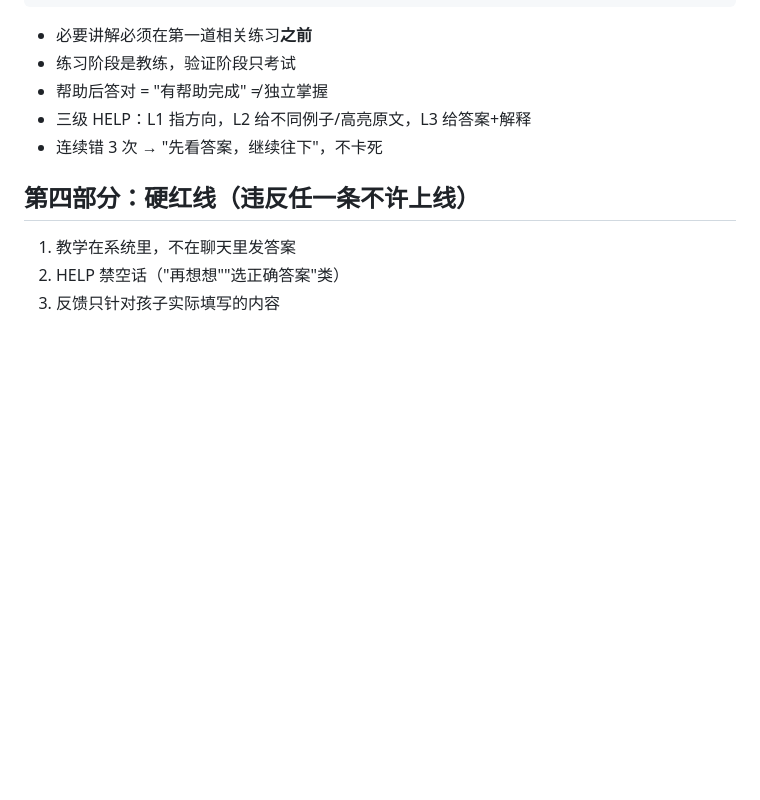
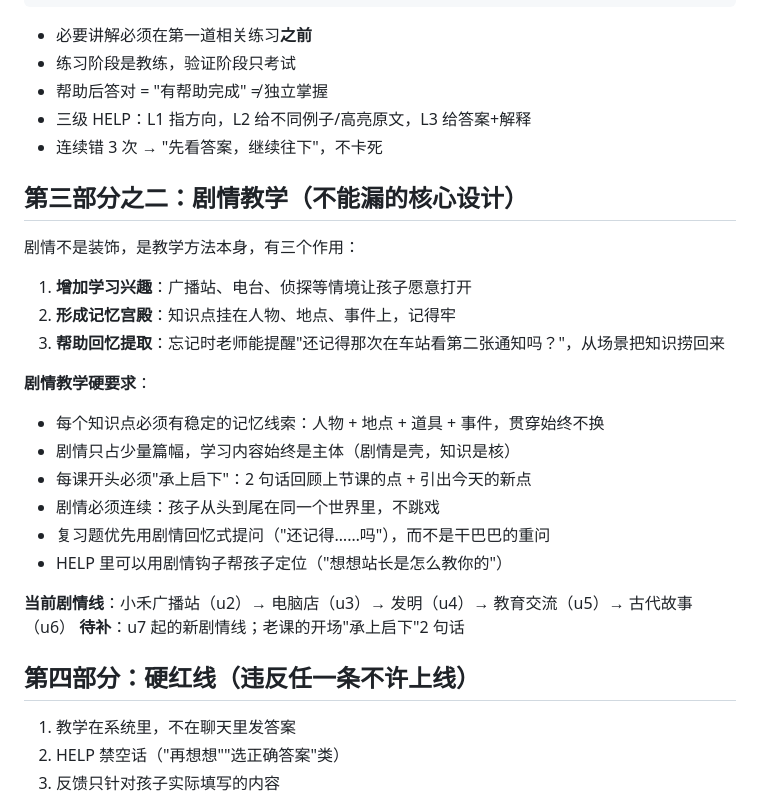
Before and after one commit to sustaitaelouise856-droid/xiaohe-v2, a Markdown page: docs/MASTER.md, the part around the change. Rendered like a GitHub page; blank space fills up the shorter version.

Commit message:
fix: 诊断卷答案均衡+u2r5 HELP重写+27课加承上启下开场；docs: 总纲补剧情教学

```diff
--- a/docs/MASTER.md
+++ b/docs/MASTER.md
@@ -90,6 +90,25 @@
 - 三级 HELP：L1 指方向，L2 给不同例子/高亮原文，L3 给答案+解释
 - 连续错 3 次 → "先看答案，继续往下"，不卡死
 
+## 第三部分之二：剧情教学（不能漏的核心设计）
+
+剧情不是装饰，是教学方法本身，有三个作用：
+
+1. **增加学习兴趣**：广播站、电台、侦探等情境让孩子愿意打开
+2. **形成记忆宫殿**：知识点挂在人物、地点、事件上，记得牢
+3. **帮助回忆提取**：忘记时老师能提醒"还记得那次在车站看第二张通知吗？"，从场景把知识捞回来
+
+**剧情教学硬要求**：
+- 每个知识点必须有稳定的记忆线索：人物 + 地点 + 道具 + 事件，贯穿始终不换
+- 剧情只占少量篇幅，学习内容始终是主体（剧情是壳，知识是核）
+- 每课开头必须"承上启下"：2 句话回顾上节课的点 + 引出今天的新点
+- 剧情必须连续：孩子从头到尾在同一个世界里，不跳戏
+- 复习题优先用剧情回忆式提问（"还记得……吗"），而不是干巴巴的重问
+- HELP 里可以用剧情钩子帮孩子定位（"想想站长是怎么教你的"）
+
+**当前剧情线**：小禾广播站（u2）→ 电脑店（u3）→ 发明（u4）→ 教育交流（u5）→ 古代故事（u6）
+**待补**：u7 起的新剧情线；老课的开场"承上启下"2 句话
+
 ## 第四部分：硬红线（违反任一条不许上线）
 
 1. 教学在系统里，不在聊天里发答案
```
